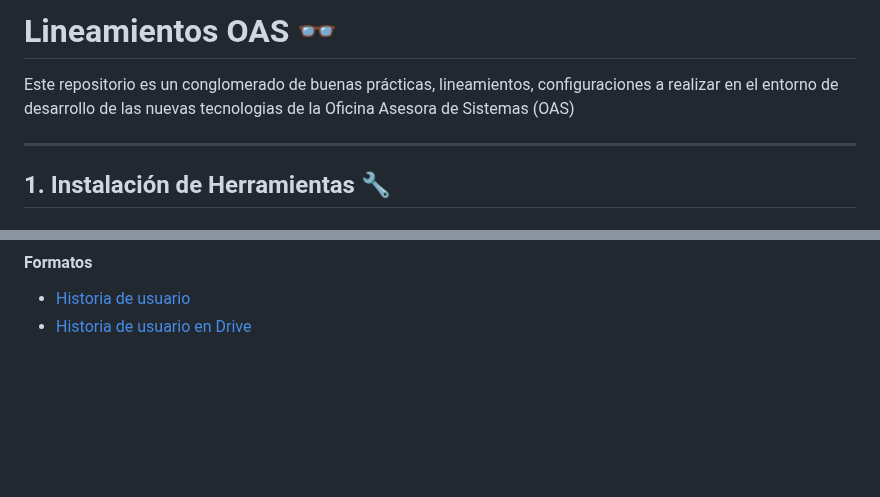
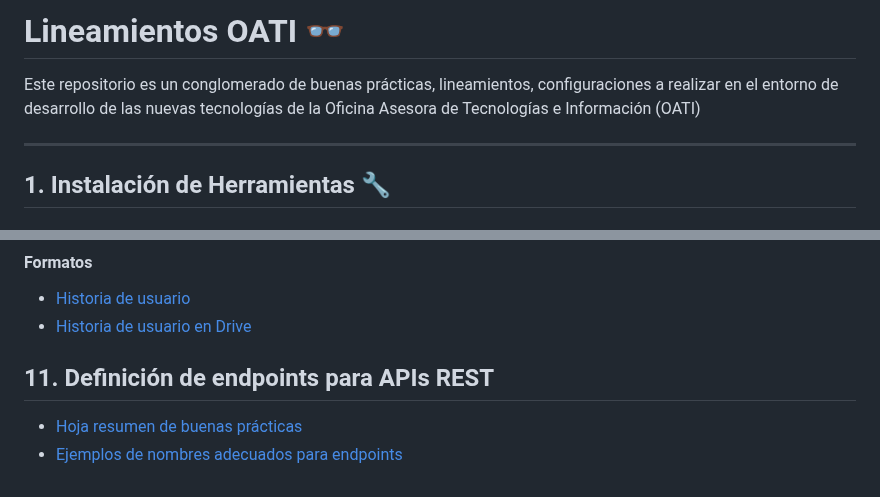
Before and after one commit to udistrital/lineamientos_oas, a Markdown page: README.md, 2 parts joined by grey strips. Rendered like a GitHub page; blank space fills up the shorter version.

```diff
--- a/README.md
+++ b/README.md
@@ -1,6 +1,6 @@
-# Lineamientos OAS :eyeglasses:
+# Lineamientos OATI :eyeglasses:
 
-Este repositorio es un conglomerado de buenas prácticas, lineamientos, configuraciones a realizar en el entorno de desarrollo de las nuevas tecnologias de la Oficina Asesora de Sistemas (OAS)
+Este repositorio es un conglomerado de buenas prácticas, lineamientos, configuraciones a realizar en el entorno de desarrollo de las nuevas tecnologías de la Oficina Asesora de Tecnologías e Información (OATI)
 
 ***
 ## 1. Instalación de Herramientas :wrench:
@@ -146,3 +146,7 @@ La arquitectura definida para los sistemas en desarrollo en la OAS es módelo po
 #### Formatos
 - [Historia de usuario](/metodologias/formatos/Plantilla_Historias_Usuario-OAS_v2.xlsx)
 - [Historia de usuario en Drive](https://docs.google.com/spreadsheets/d/1eAAnzjovKnLKAkk0tLFSCTGDnS_8K5pV0Fs-2Qmvrg0/edit#gid=713905461)
+
+## 11. Definición de endpoints para APIs REST
+- [Hoja resumen de buenas prácticas]()
+- [Ejemplos de nombres adecuados para endpoints]()
```
